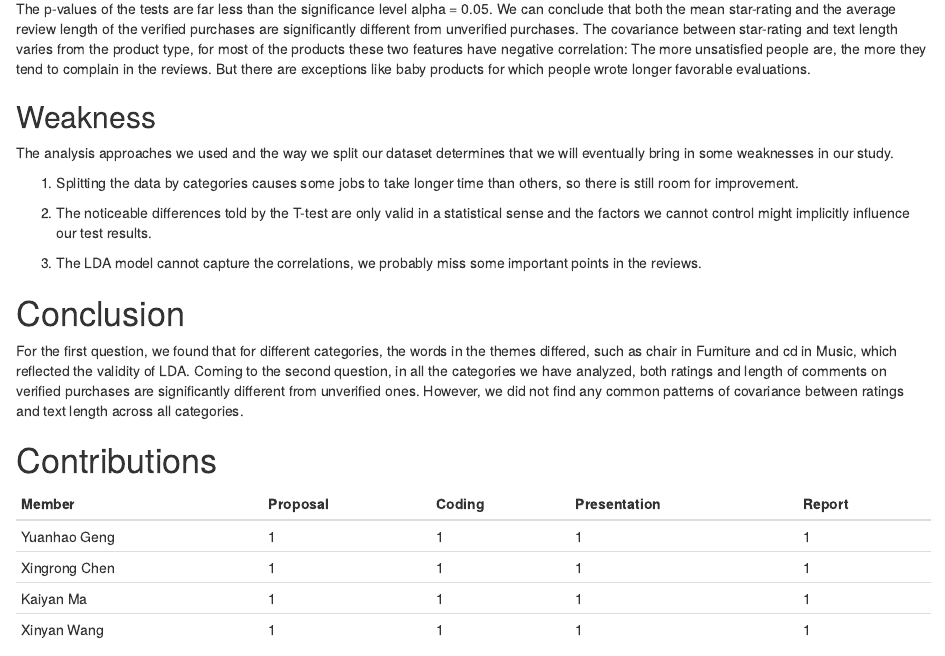
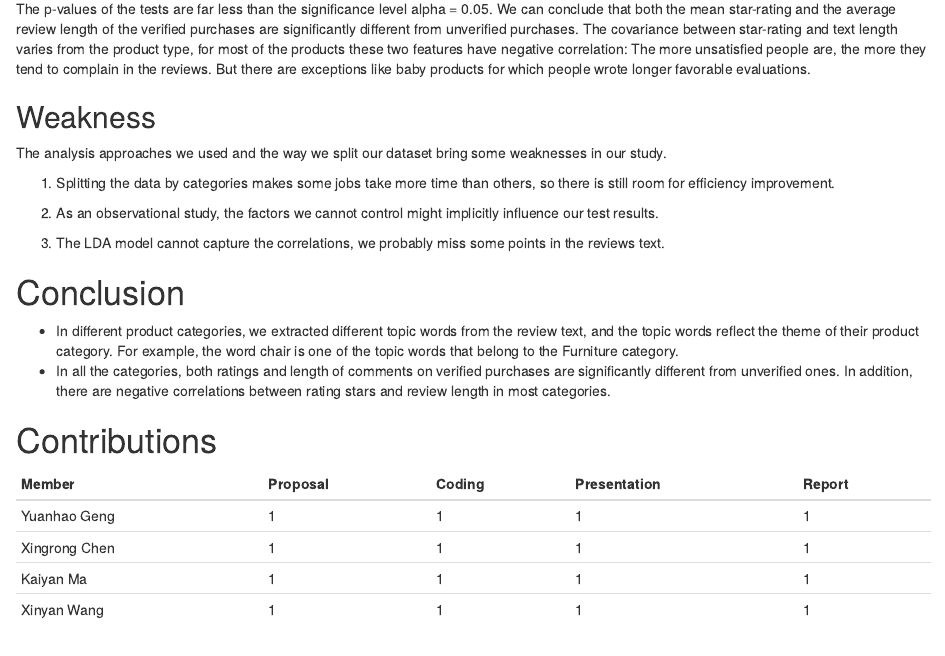
Before and after one commit to xinyan-wang-stat/605-Final-Project, an R Markdown document (report/report.Rmd): the page in a window 1100 px wide, from 1880 px down. Rendered offline with R 4.5, knitr and Pandoc, with nearby package versions; drawn as R Markdown's standard HTML page in place of the format the file asks for.

Commit message:
Update conclusion and weakness sections

```diff
--- a/report/report.Rmd
+++ b/report/report.Rmd
@@ -82,17 +82,18 @@ The p-values of the tests are far less than the significance level alpha = 0.05.
 
 ## Weakness
 
-The analysis approaches we used and the way we split our dataset determines that we will eventually bring in some weaknesses in our study.
+The analysis approaches we used and the way we split our dataset bring some weaknesses in our study.
 
-1. Splitting the data by categories causes some jobs to take longer time than others, so there is still room for improvement.
+1. Splitting the data by categories makes some jobs take more time than others, so there is still room for efficiency improvement.
 
-2. The noticeable differences told by the T-test are only valid in a statistical sense and the factors we cannot control might implicitly influence our test results.
+2. As an observational study, the factors we cannot control might implicitly influence our test results.
 
-3. The LDA model cannot capture the correlations, we probably miss some important points in the reviews.
+3. The LDA model cannot capture the correlations, we probably miss some points in the reviews text.
 
 # Conclusion
 
-For the first question, we found that for different categories, the words in the themes differed, such as chair in Furniture and cd in Music, which reflected the validity of LDA. Coming to the second question, in all the categories we have analyzed, both ratings and length of comments on verified purchases are significantly different from unverified ones. However, we did not find any common patterns of covariance between ratings and text length across all categories.
+- In different product categories, we extracted different topic words from the review text, and the topic words reflect the theme of their product category. For example, the word chair is one of the topic words that belong to the Furniture category.
+- In all the categories, both ratings and length of comments on verified purchases are significantly different from unverified ones. In addition, there are negative correlations between rating stars and review length in most categories.
 
 
 # Contributions
```
Also changed, not shown: report/report.html.
